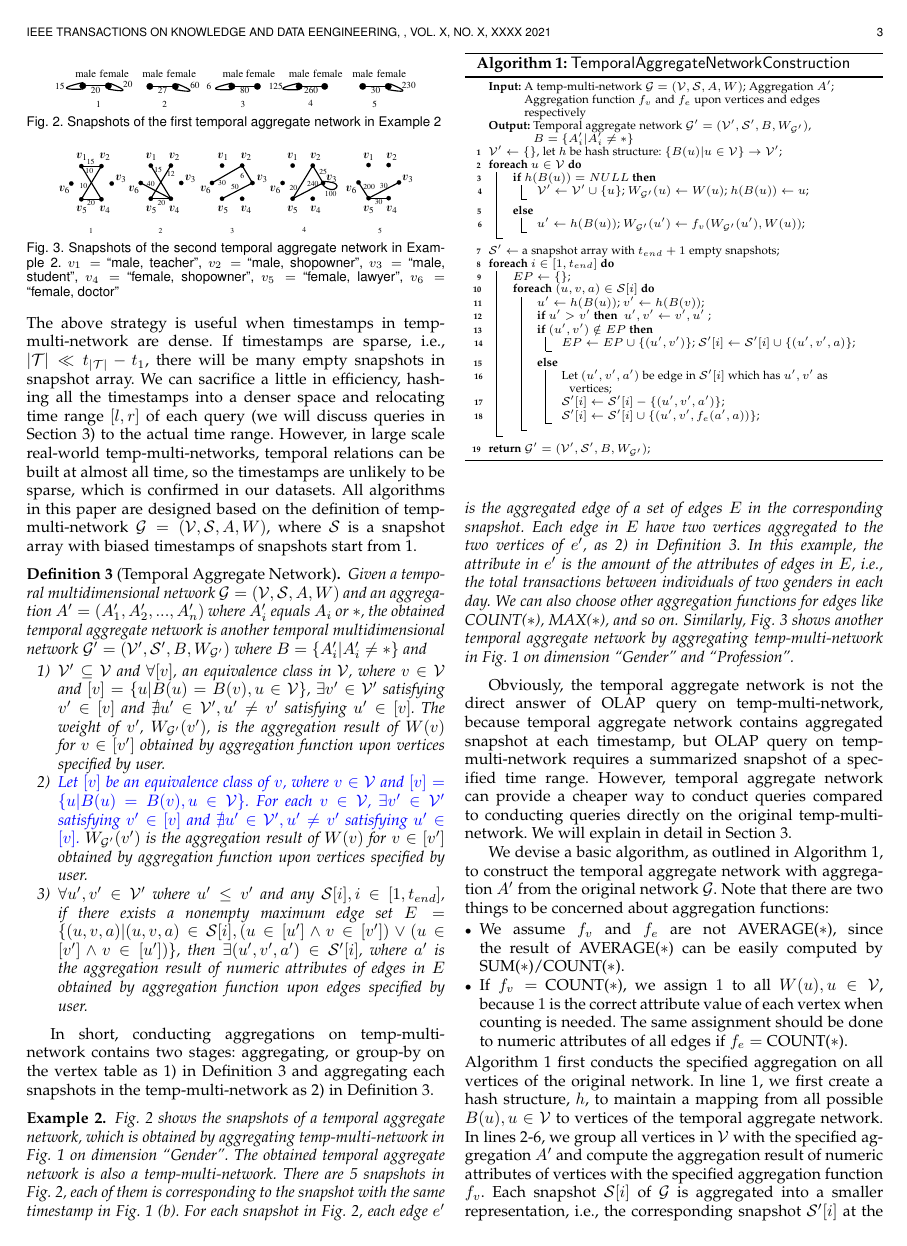
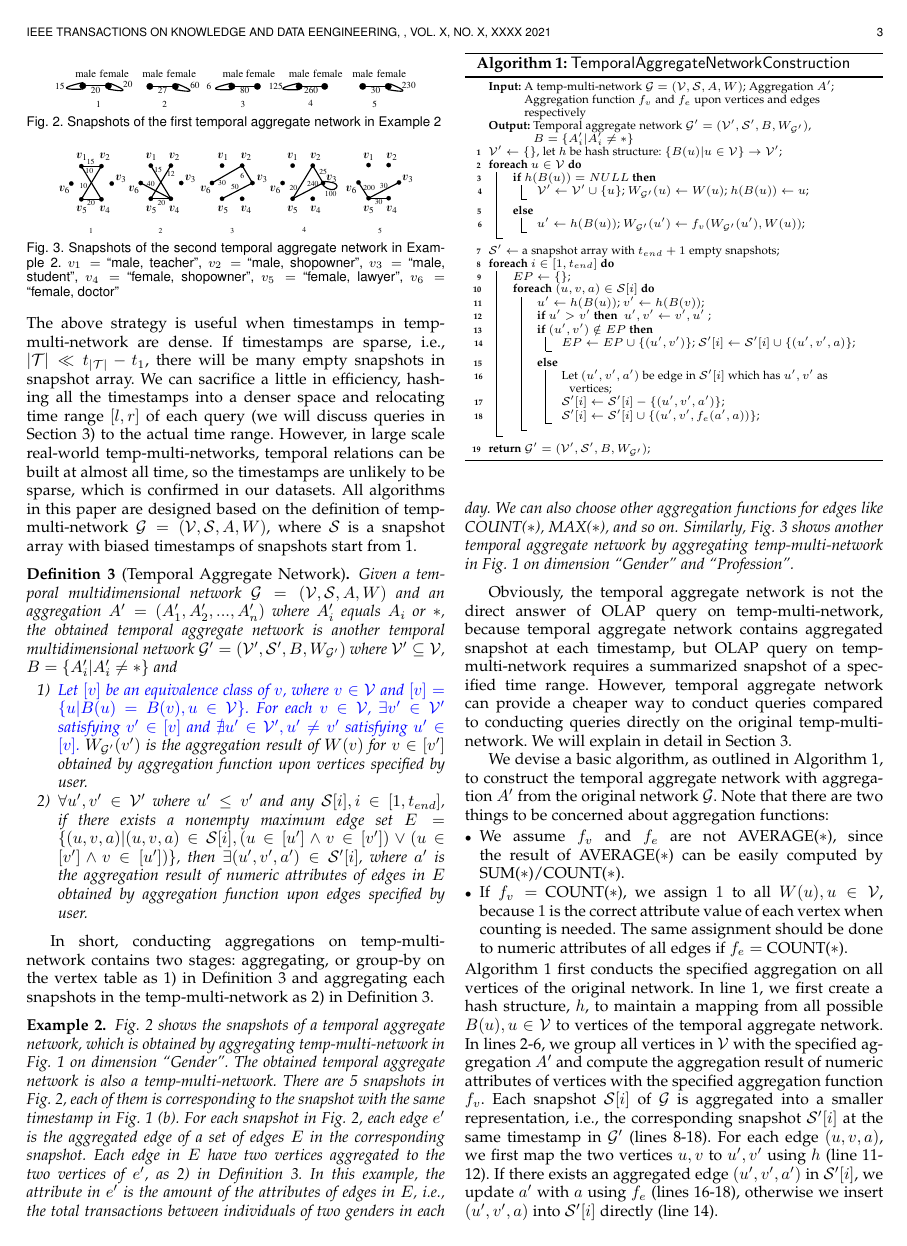
Before and after one commit to bruce1114/temporalgraphcube, a LaTeX paper (TemporalGraphCube/TemporalGraphCube_revision.tex): page 3 of 15 before the commit and page 3 of 14 after it. Compiled offline with pdfLaTeX.

Commit message:
exp 1-23

```diff
--- a/TemporalGraphCube/TemporalGraphCube_revision.tex
+++ b/TemporalGraphCube/TemporalGraphCube_revision.tex
@@ -708,9 +708,8 @@ Aggregation, or traditional group-by, is a key operation in data warehouses and
 
 \begin{definition}[Temporal Aggregate Network]
 	\label{def:temp_aggregate_network}
-	Given a temporal multidimensional network $\Gr=(\Vr,\Sr,A,W)$ and an aggregation $A'=(A'_1,A'_2,...,A'_n)$ where $A'_i$ equals $A_i$ or $\ast$, the obtained temporal aggregate network is another temporal multidimensional network $\Gr'=(\Vr',\Sr',B,W_{\Gr'})$ where $B=\{A'_i|A'_i \neq \ast\}$ and
+	Given a temporal multidimensional network $\Gr=(\Vr,\Sr,A,W)$ and an aggregation $A'=(A'_1,A'_2,...,A'_n)$ where $A'_i$ equals $A_i$ or $\ast$, the obtained temporal aggregate network is another temporal multidimensional network $\Gr'=(\Vr',\Sr',B,W_{\Gr'})$ where $\Vr' \subseteq \Vr$, $B=\{A'_i|A'_i \neq \ast\}$ and
 	\begin{enumerate}
-		\item $\Vr' \subseteq \Vr$ and $\forall [v]$, an equivalence class in $\Vr$, where $ v \in \Vr $ and $[v]=\{u|B(u)=B(v),u \in \Vr\}$, $\exists v' \in \Vr'$ satisfying $v' \in [v]$ and $\nexists u' \in \Vr', u' \neq v'$ satisfying $u' \in [v]$. The weight of $v'$, $W_{\Gr'}(v')$, is the aggregation result of $W(v)$ for $v \in [v']$ obtained by aggregation function upon vertices specified by user.
 		\item \revision{Let $ [v] $ be an equivalence class of $ v $, where $ v \in \Vr $ and $[v]=\{u|B(u)=B(v),u \in \Vr\}$. For each $ v\in \Vr $, $ \exists v' \in \Vr'$ satisfying $v' \in [v]$ and $\nexists u' \in \Vr', u' \neq v'$ satisfying $u' \in [v]$.} $W_{\Gr'}(v')$ is the aggregation result of $W(v)$ for $v \in [v']$ obtained by aggregation function upon vertices specified by user.
 %		\item For any $S'_i$ in $\Sr'$ and each $(u',v',a')$ in $S'_i$, there exists a nonempty maximum edge set $E=\{(u,v,a)|(u,v,a) \in S_i, u \in [u'] \wedge v \in [v']\; or\; u \in [v'] \wedge v \in [u']\}$, $a'$ is the aggregation result of numeric attributes ($a$) of edges in $E$ obtained by aggregation function specified by user.
 		\item $\forall u',v' \in \Vr'$ where $u' \leq v'$ and any $\Sr[i], i \in [1,t_{end}]$, if there exists a nonempty maximum edge set $E=\{(u,v,a)|(u,v,a) \in \Sr[i],(u \in [u'] \wedge v \in [v']) \vee (u \in [v'] \wedge v \in [u']) \}$, then $ \exists (u',v',a') \in \Sr'[i] $, where $a'$ is the aggregation result of numeric attributes of edges in $E$ obtained by aggregation function upon edges specified by user.
```
Also changed, not shown: 2 other files.
